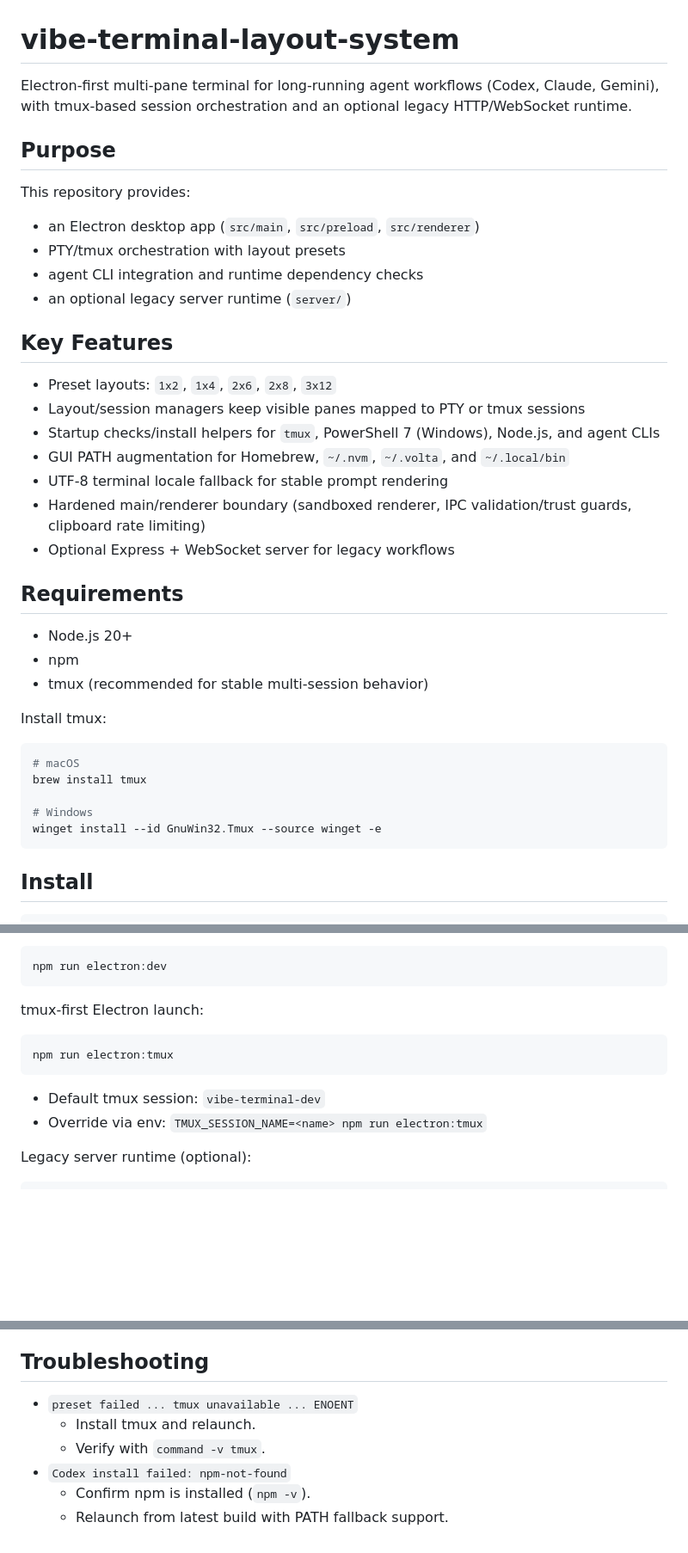
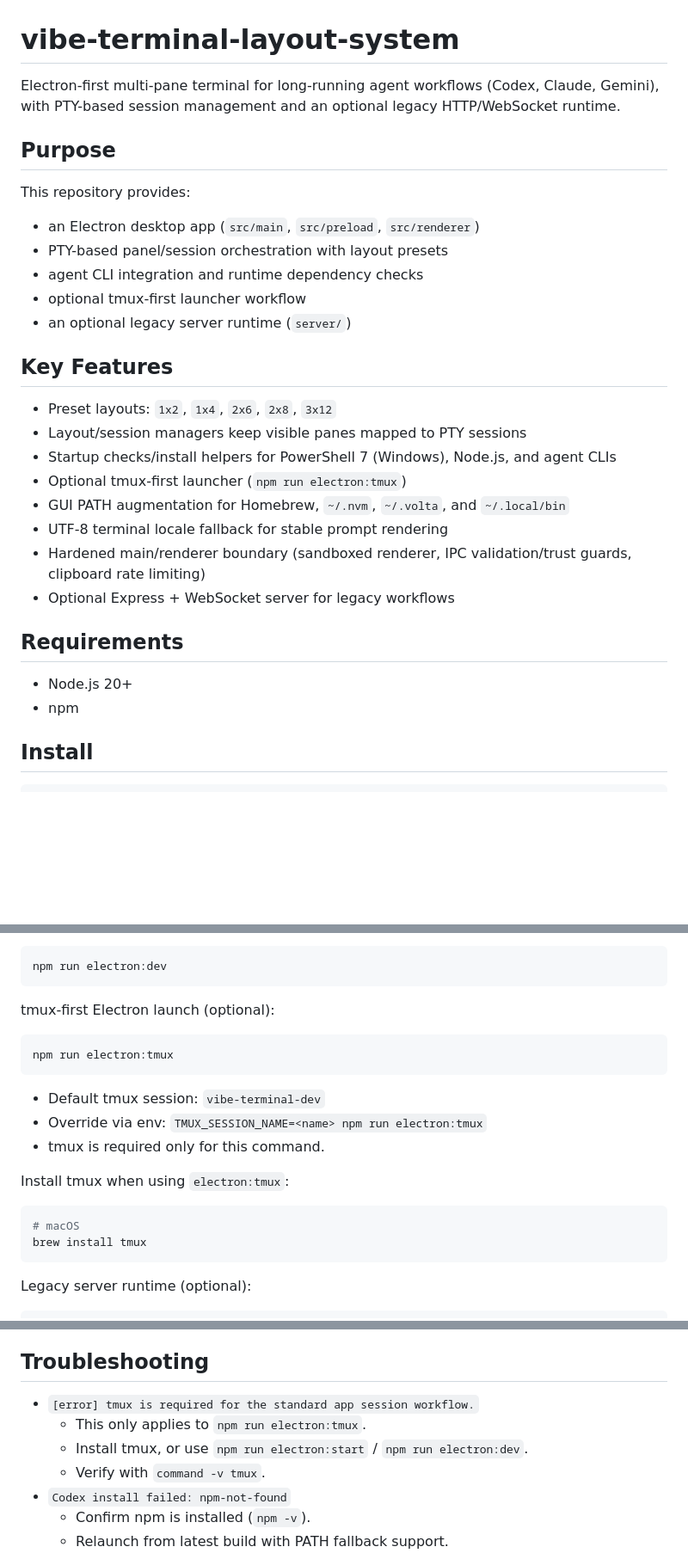
Before and after one commit to demoon84/vibe-terminal, a Markdown page: README.md, 3 parts joined by grey strips. Shown at 86% size. Rendered like a GitHub page; blank space fills up the shorter version.

Commit message:
docs: clarify tmux is optional workflow

````diff
--- a/README.md
+++ b/README.md
@@ -1,21 +1,23 @@
 # vibe-terminal-layout-system
 
-Electron-first multi-pane terminal for long-running agent workflows (Codex, Claude, Gemini), with tmux-based session orchestration and an optional legacy HTTP/WebSocket runtime.
+Electron-first multi-pane terminal for long-running agent workflows (Codex, Claude, Gemini), with PTY-based session management and an optional legacy HTTP/WebSocket runtime.
 
 ## Purpose
 
 This repository provides:
 
 - an Electron desktop app (`src/main`, `src/preload`, `src/renderer`)
-- PTY/tmux orchestration with layout presets
+- PTY-based panel/session orchestration with layout presets
 - agent CLI integration and runtime dependency checks
+- optional tmux-first launcher workflow
 - an optional legacy server runtime (`server/`)
 
 ## Key Features
 
 - Preset layouts: `1x2`, `1x4`, `2x6`, `2x8`, `3x12`
-- Layout/session managers keep visible panes mapped to PTY or tmux sessions
-- Startup checks/install helpers for `tmux`, PowerShell 7 (Windows), Node.js, and agent CLIs
+- Layout/session managers keep visible panes mapped to PTY sessions
+- Startup checks/install helpers for PowerShell 7 (Windows), Node.js, and agent CLIs
+- Optional tmux-first launcher (`npm run electron:tmux`)
 - GUI PATH augmentation for Homebrew, `~/.nvm`, `~/.volta`, and `~/.local/bin`
 - UTF-8 terminal locale fallback for stable prompt rendering
 - Hardened main/renderer boundary (sandboxed renderer, IPC validation/trust guards, clipboard rate limiting)
@@ -25,17 +27,6 @@ This repository provides:
 
 - Node.js 20+
 - npm
-- tmux (recommended for stable multi-session behavior)
-
-Install tmux:
-
-```bash
-# macOS
-brew install tmux
-
-# Windows
-winget install --id GnuWin32.Tmux --source winget -e
-```
 
 ## Install
 
@@ -57,7 +48,7 @@ Electron dev mode:
 npm run electron:dev
 ```
 
-tmux-first Electron launch:
+tmux-first Electron launch (optional):
 
 ```bash
 npm run electron:tmux
@@ -65,6 +56,14 @@ npm run electron:tmux
 
 - Default tmux session: `vibe-terminal-dev`
 - Override via env: `TMUX_SESSION_NAME=<name> npm run electron:tmux`
+- tmux is required only for this command.
+
+Install tmux when using `electron:tmux`:
+
+```bash
+# macOS
+brew install tmux
+```
 
 Legacy server runtime (optional):
 
@@ -155,8 +154,9 @@ Artifacts are generated under `release/`.
 
 ## Troubleshooting
 
-- `preset failed ... tmux unavailable ... ENOENT`
-  - Install tmux and relaunch.
+- `[error] tmux is required for the standard app session workflow.`
+  - This only applies to `npm run electron:tmux`.
+  - Install tmux, or use `npm run electron:start` / `npm run electron:dev`.
   - Verify with `command -v tmux`.
 - `Codex install failed: npm-not-found`
   - Confirm npm is installed (`npm -v`).
````
